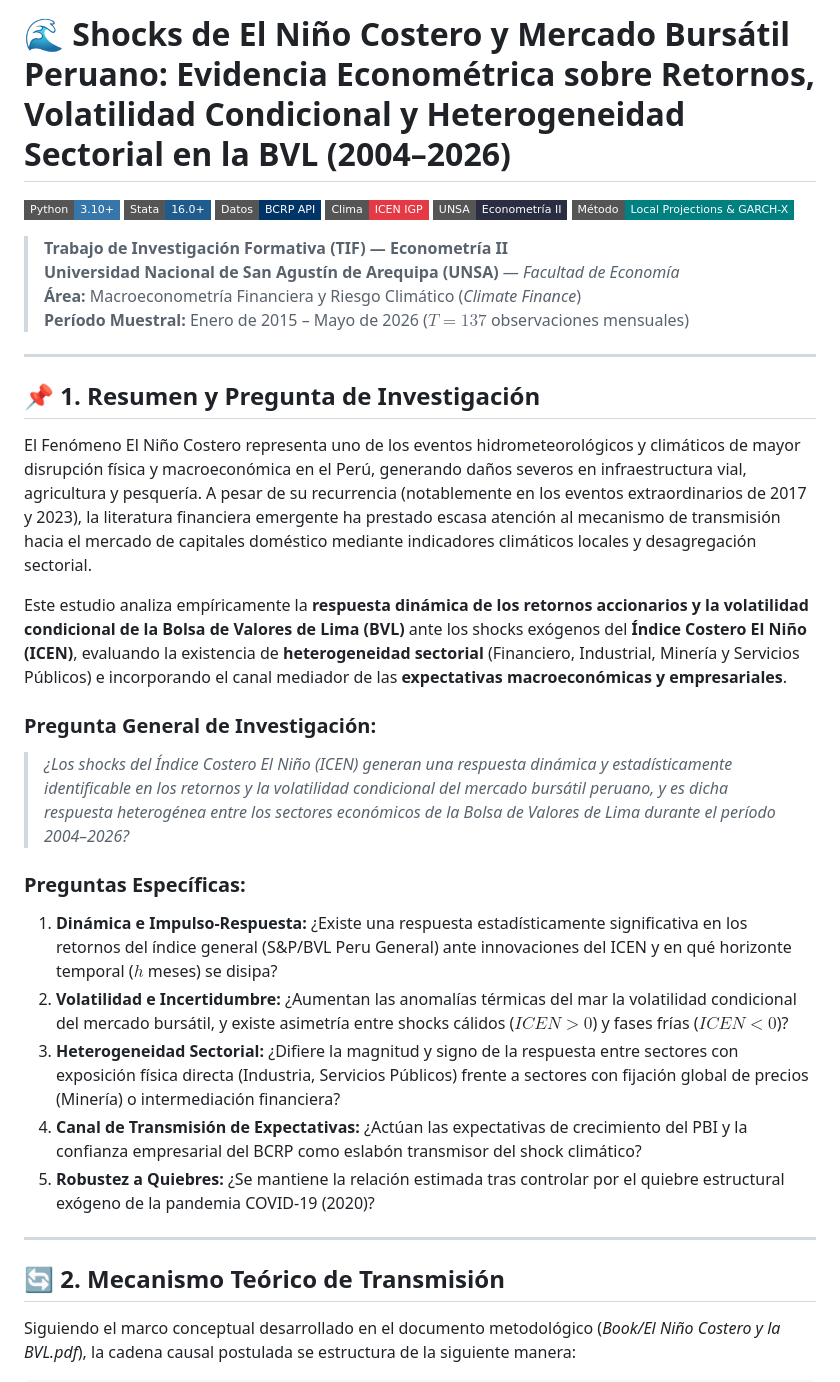
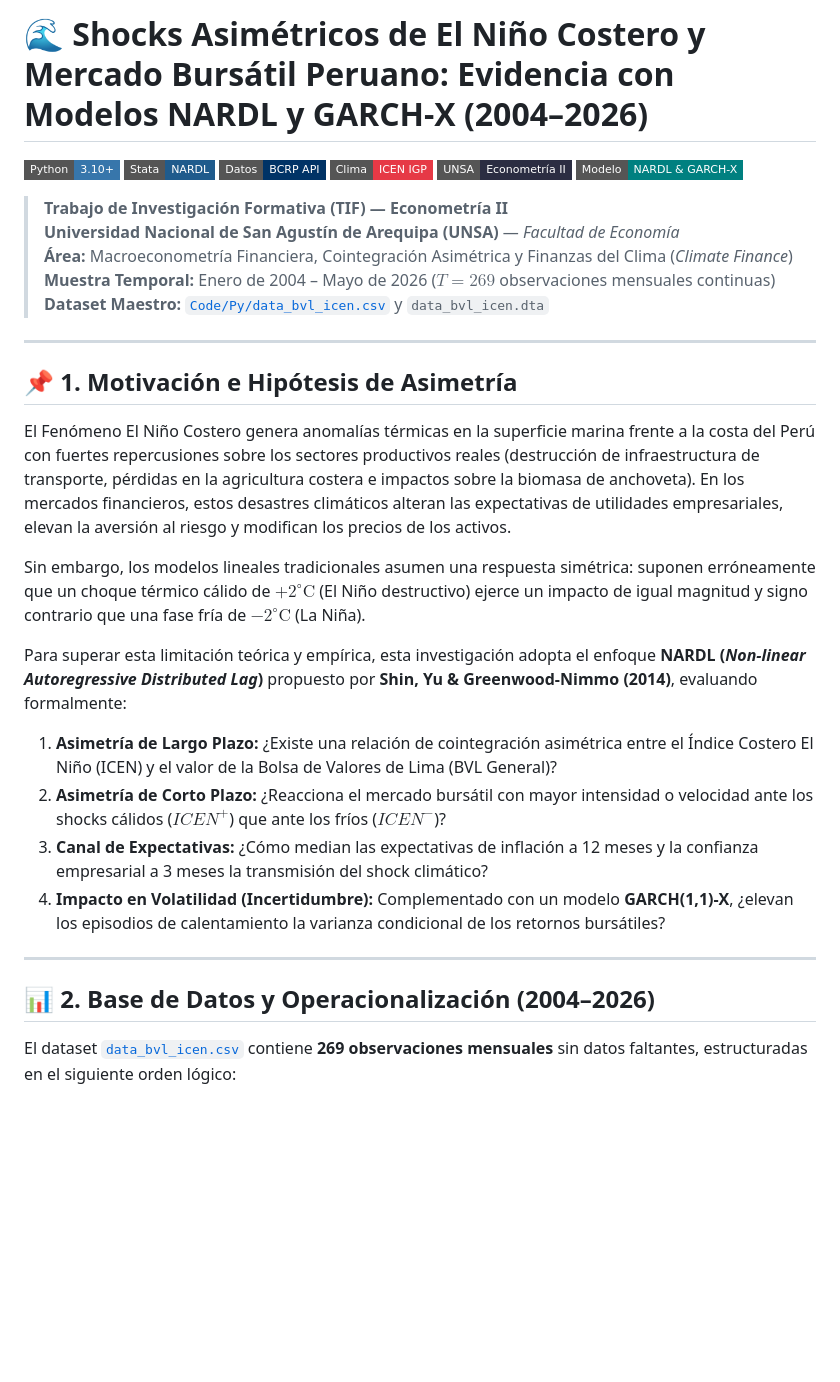
Before and after one commit to aatilio/bvl-icem, a Markdown page: README.md, the part around one of its changes. Drawn GitHub-style; badges without logos; blank space fills up the shorter version.

```diff
--- a/README.md
+++ b/README.md
@@ -1,38 +1,35 @@
-# 🌊 Shocks de El Niño Costero y Mercado Bursátil Peruano: Evidencia Econométrica sobre Retornos, Volatilidad Condicional y Heterogeneidad Sectorial en la BVL (2004–2026)
+# 🌊 Shocks Asimétricos de El Niño Costero y Mercado Bursátil Peruano: Evidencia con Modelos NARDL y GARCH-X (2004–2026)
 
 ![Python](https://img.shields.io/badge/Python-3.10%2B-3776ab?style=flat-square&logo=python&logoColor=white)
-![Stata](https://img.shields.io/badge/Stata-16.0%2B-1f5b8c?style=flat-square&logo=stata&logoColor=white)
+![Stata](https://img.shields.io/badge/Stata-NARDL-1f5b8c?style=flat-square&logo=stata&logoColor=white)
 ![BCRP API](https://img.shields.io/badge/Datos-BCRP_API-003366?style=flat-square)
 ![IGP ENFEN](https://img.shields.io/badge/Clima-ICEN_IGP-e63946?style=flat-square)
 ![UNSA](https://img.shields.io/badge/UNSA-Econometría_II-2b2d42?style=flat-square)
-![Series de Tiempo](https://img.shields.io/badge/Método-Local_Projections_%26_GARCH--X-008080?style=flat-square)
+![Metodología](https://img.shields.io/badge/Modelo-NARDL_%26_GARCH--X-008080?style=flat-square)
 
 > **Trabajo de Investigación Formativa (TIF) — Econometría II**
 > **Universidad Nacional de San Agustín de Arequipa (UNSA)** — *Facultad de Economía*
-> **Área:** Macroeconometría Financiera y Riesgo Climático (*Climate Finance*)
-> **Período Muestral:** Enero de 2015 – Mayo de 2026 ($T = 137$ observaciones mensuales)
+> **Área:** Macroeconometría Financiera, Cointegración Asimétrica y Finanzas del Clima (*Climate Finance*)
+> **Muestra Temporal:** Enero de 2004 – Mayo de 2026 ($T = 269$ observaciones mensuales continuas)
+> **Dataset Maestro:** [`Code/Py/data_bvl_icen.csv`](file:///c:/Users/atili/OneDrive%20-%20unsa.edu.pe/TIF%20Econometr%C3%ADa%20II/Code/Py/data_bvl_icen.csv) y `data_bvl_icen.dta`
 
 ---
 
-## 📌 1. Resumen y Pregunta de Investigación
+## 📌 1. Motivación e Hipótesis de Asimetría
 
-El Fenómeno El Niño Costero representa uno de los eventos hidrometeorológicos y climáticos de mayor disrupción física y macroeconómica en el Perú, generando daños severos en infraestructura vial, agricultura y pesquería. A pesar de su recurrencia (notablemente en los eventos extraordinarios de 2017 y 2023), la literatura financiera emergente ha prestado escasa atención al mecanismo de transmisión hacia el mercado de capitales doméstico mediante indicadores climáticos locales y desagregación sectorial.
+El Fenómeno El Niño Costero genera anomalías térmicas en la superficie marina frente a la costa del Perú con fuertes repercusiones sobre los sectores productivos reales (destrucción de infraestructura de transporte, pérdidas en la agricultura costera e impactos sobre la biomasa de anchoveta). En los mercados financieros, estos desastres climáticos alteran las expectativas de utilidades empresariales, elevan la aversión al riesgo y modifican los precios de los activos.
 
-Este estudio analiza empíricamente la **respuesta dinámica de los retornos accionarios y la volatilidad condicional de la Bolsa de Valores de Lima (BVL)** ante los shocks exógenos del **Índice Costero El Niño (ICEN)**, evaluando la existencia de **heterogeneidad sectorial** (Financiero, Industrial, Minería y Servicios Públicos) e incorporando el canal mediador de las **expectativas macroeconómicas y empresariales**.
+Sin embargo, los modelos lineales tradicionales asumen una respuesta simétrica: suponen erróneamente que un choque térmico cálido de $+2^\circ\text{C}$ (El Niño destructivo) ejerce un impacto de igual magnitud y signo contrario que una fase fría de $-2^\circ\text{C}$ (La Niña).
 
-### Pregunta General de Investigación:
-> *¿Los shocks del Índice Costero El Niño (ICEN) generan una respuesta dinámica y estadísticamente identificable en los retornos y la volatilidad condicional del mercado bursátil peruano, y es dicha respuesta heterogénea entre los sectores económicos de la Bolsa de Valores de Lima durante el período 2004–2026?*
-
-### Preguntas Específicas:
-1. **Dinámica e Impulso-Respuesta:** ¿Existe una respuesta estadísticamente significativa en los retornos del índice general (S&P/BVL Peru General) ante innovaciones del ICEN y en qué horizonte temporal ($h$ meses) se disipa?
-2. **Volatilidad e Incertidumbre:** ¿Aumentan las anomalías térmicas del mar la volatilidad condicional del mercado bursátil, y existe asimetría entre shocks cálidos ($ICEN > 0$) y fases frías ($ICEN < 0$)?
-3. **Heterogeneidad Sectorial:** ¿Difiere la magnitud y signo de la respuesta entre sectores con exposición física directa (Industria, Servicios Públicos) frente a sectores con fijación global de precios (Minería) o intermediación financiera?
-4. **Canal de Transmisión de Expectativas:** ¿Actúan las expectativas de crecimiento del PBI y la confianza empresarial del BCRP como eslabón transmisor del shock climático?
-5. **Robustez a Quiebres:** ¿Se mantiene la relación estimada tras controlar por el quiebre estructural exógeno de la pandemia COVID-19 (2020)?
+Para superar esta limitación teórica y empírica, esta investigación adopta el enfoque **NARDL (*Non-linear Autoregressive Distributed Lag*)** propuesto por **Shin, Yu & Greenwood-Nimmo (2014)**, evaluando formalmente:
+1. **Asimetría de Largo Plazo:** ¿Existe una relación de cointegración asimétrica entre el Índice Costero El Niño (ICEN) y el valor de la Bolsa de Valores de Lima (BVL General)?
+2. **Asimetría de Corto Plazo:** ¿Reacciona el mercado bursátil con mayor intensidad o velocidad ante los shocks cálidos ($ICEN^+$) que ante los fríos ($ICEN^-$)?
+3. **Canal de Expectativas:** ¿Cómo median las expectativas de inflación a 12 meses y la confianza empresarial a 3 meses la transmisión del shock climático?
+4. **Impacto en Volatilidad (Incertidumbre):** Complementado con un modelo **GARCH(1,1)-X**, ¿elevan los episodios de calentamiento la varianza condicional de los retornos bursátiles?
 
 ---
 
-## 🔄 2. Mecanismo Teórico de Transmisión
+## 📊 2. Base de Datos y Operacionalización (2004–2026)
 
-Siguiendo el marco conceptual desarrollado en el documento metodológico (*Book/El Niño Costero y la BVL.pdf*), la cadena causal postulada se estructura de la siguiente manera:
+El dataset [`data_bvl_icen.csv`](file:///c:/Users/atili/OneDrive%20-%20unsa.edu.pe/TIF%20Econometr%C3%ADa%20II/Code/Py/data_bvl_icen.csv) contiene **269 observaciones mensuales** sin datos faltantes, estructuradas en el siguiente orden lógico:
 
```
Also changed, not shown: other parts of README.md (+85 -140 lines).
